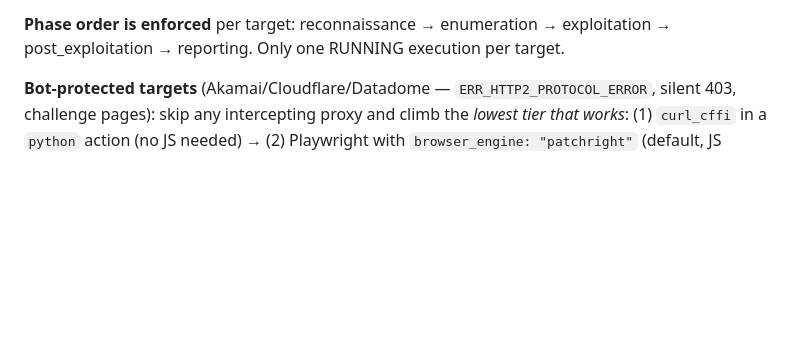
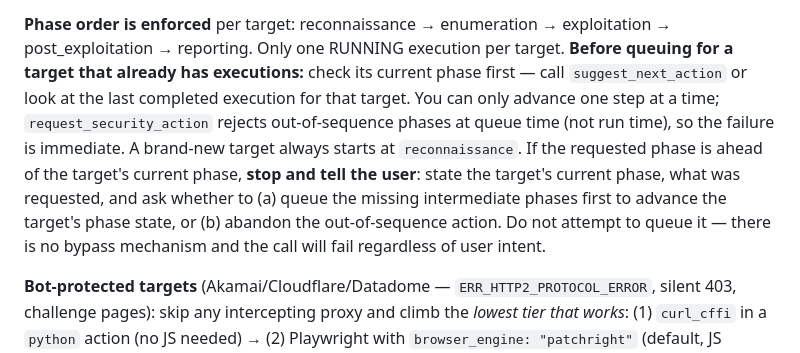
Before and after one commit to 0xDmsk/taskmaster, a Markdown page: OPERATIONAL_GUIDE.md, the part around the change. Drawn GitHub-style; blank space fills up the shorter version.

Commit message:
Add pre-queuing phase check and HITL instruction to operational guide
The previous guidance noted phase order is enforced but was passive —
the LLM only discovered the constraint after a failed queue call. The
new instruction tells the LLM to verify a target's current phase before
queuing, surfaces the human-in-the-loop interaction when a phase jump is
detected (offer to queue intermediate phases or abandon), and clarifies
there is no bypass mechanism so the HITL framing is accurate.

Co-Authored-By: Claude Sonnet 4.6 <noreply@anthropic.com>

```diff
--- a/OPERATIONAL_GUIDE.md
+++ b/OPERATIONAL_GUIDE.md
@@ -48,6 +48,16 @@ and the chain is cancelled if a step fails. For manual control, pass `depends_on
 
 **Phase order is enforced** per target: reconnaissance → enumeration → exploitation
 → post_exploitation → reporting. Only one RUNNING execution per target.
+**Before queuing for a target that already has executions:** check its current phase
+first — call `suggest_next_action` or look at the last completed execution for that
+target. You can only advance one step at a time; `request_security_action` rejects
+out-of-sequence phases at queue time (not run time), so the failure is immediate.
+A brand-new target always starts at `reconnaissance`.
+If the requested phase is ahead of the target's current phase, **stop and tell the
+user**: state the target's current phase, what was requested, and ask whether to
+(a) queue the missing intermediate phases first to advance the target's phase state,
+or (b) abandon the out-of-sequence action. Do not attempt to queue it — there is no
+bypass mechanism and the call will fail regardless of user intent.
 
 **Bot-protected targets** (Akamai/Cloudflare/Datadome — `ERR_HTTP2_PROTOCOL_ERROR`,
 silent 403, challenge pages): skip any intercepting proxy and climb the *lowest tier
```
